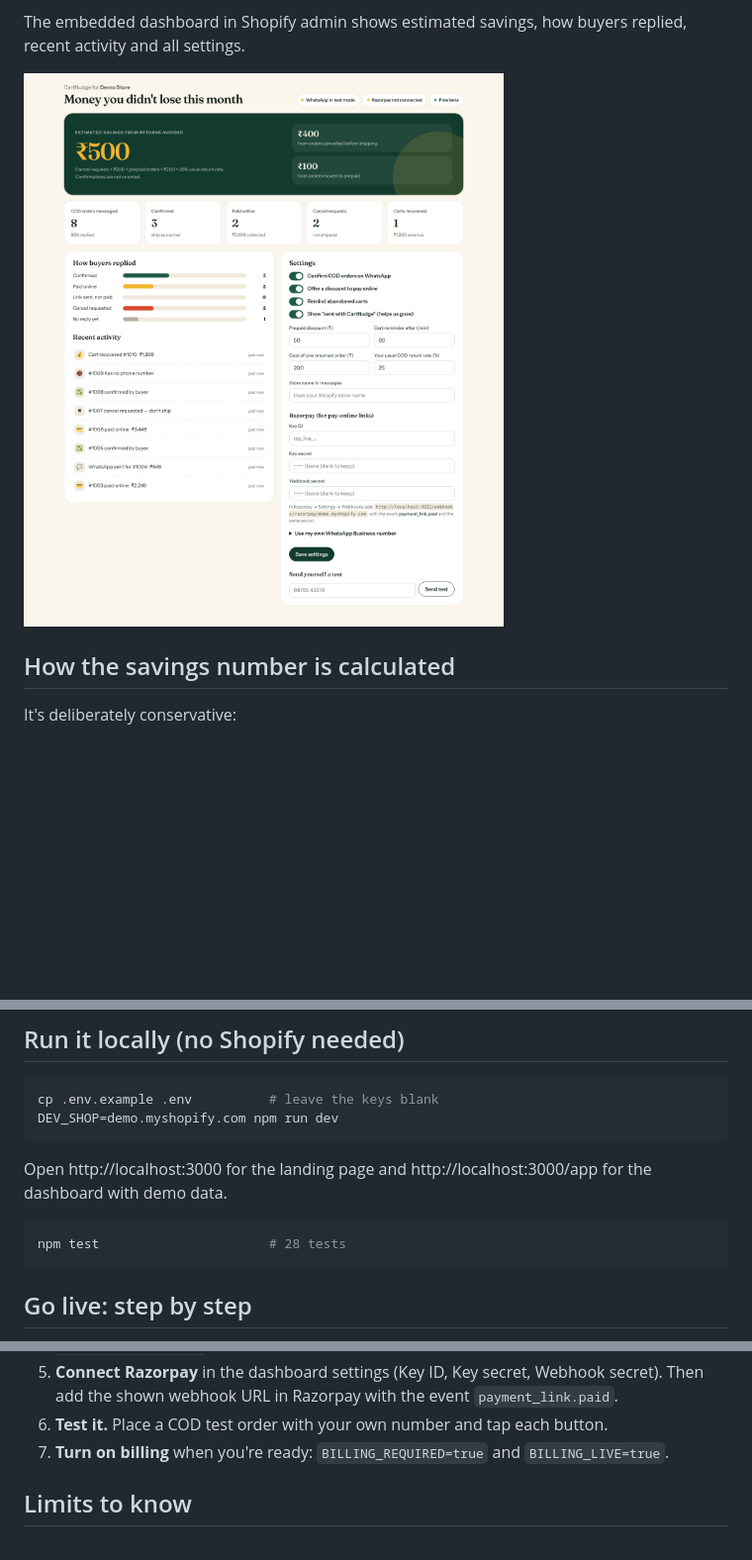
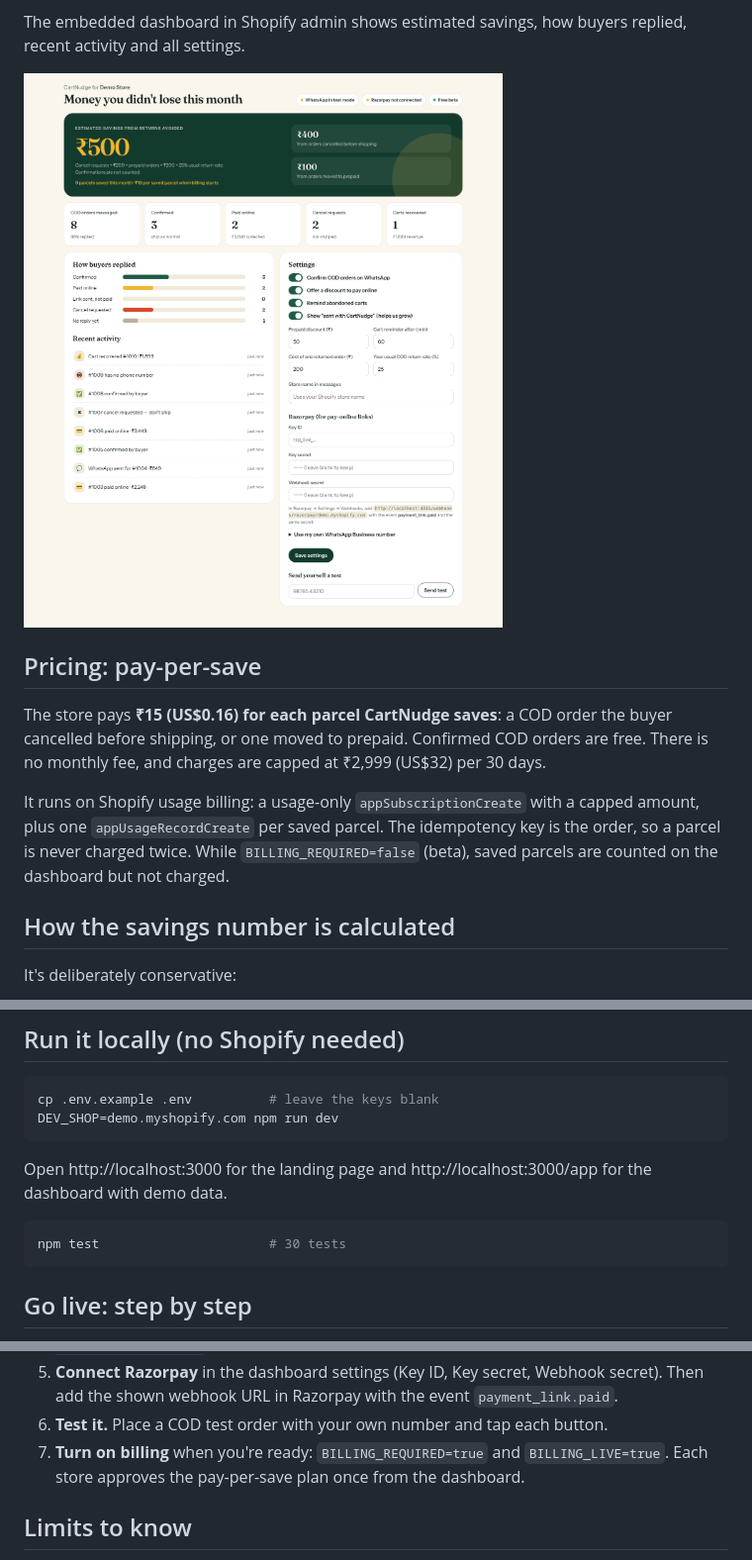
Before and after one commit to karthik1122-code/cartnudge, a Markdown page: README.md, 3 parts joined by grey strips. Shown at 99% size. Rendered like a GitHub page; pictures changed too: docs/dashboard.png; blank space fills up the shorter version.

Commit message:
Switch to pay-per-save pricing with Shopify usage billing

````diff
--- a/README.md
+++ b/README.md
@@ -15,6 +15,12 @@ Abandoned checkouts get one WhatsApp reminder after a delay the store chooses (d
 The embedded dashboard in Shopify admin shows estimated savings, how buyers replied, recent activity and all settings.
 
 ![Dashboard](docs/dashboard.png)
+
+## Pricing: pay-per-save
+
+The store pays **₹15 (US$0.16) for each parcel CartNudge saves**: a COD order the buyer cancelled before shipping, or one moved to prepaid. Confirmed COD orders are free. There is no monthly fee, and charges are capped at ₹2,999 (US$32) per 30 days.
+
+It runs on Shopify usage billing: a usage-only `appSubscriptionCreate` with a capped amount, plus one `appUsageRecordCreate` per saved parcel. The idempotency key is the order, so a parcel is never charged twice. While `BILLING_REQUIRED=false` (beta), saved parcels are counted on the dashboard but not charged.
 
 ## How the savings number is calculated
 
@@ -63,7 +69,7 @@ DEV_SHOP=demo.myshopify.com npm run dev
 Open http://localhost:3000 for the landing page and http://localhost:3000/app for the dashboard with demo data.
 
 ```bash
-npm test                      # 28 tests
+npm test                      # 30 tests
 ```
 
 ## Go live: step by step
@@ -82,7 +88,7 @@ npm test                      # 28 tests
 4. **Install on a development store:** `https://YOUR_URL/auth?shop=your-dev-store.myshopify.com`.
 5. **Connect Razorpay** in the dashboard settings (Key ID, Key secret, Webhook secret). Then add the shown webhook URL in Razorpay with the event `payment_link.paid`.
 6. **Test it.** Place a COD test order with your own number and tap each button.
-7. **Turn on billing** when you're ready: `BILLING_REQUIRED=true` and `BILLING_LIVE=true`.
+7. **Turn on billing** when you're ready: `BILLING_REQUIRED=true` and `BILLING_LIVE=true`. Each store approves the pay-per-save plan once from the dashboard.
 
 ## Limits to know
 
````
Also changed, not shown: 11 other files.
